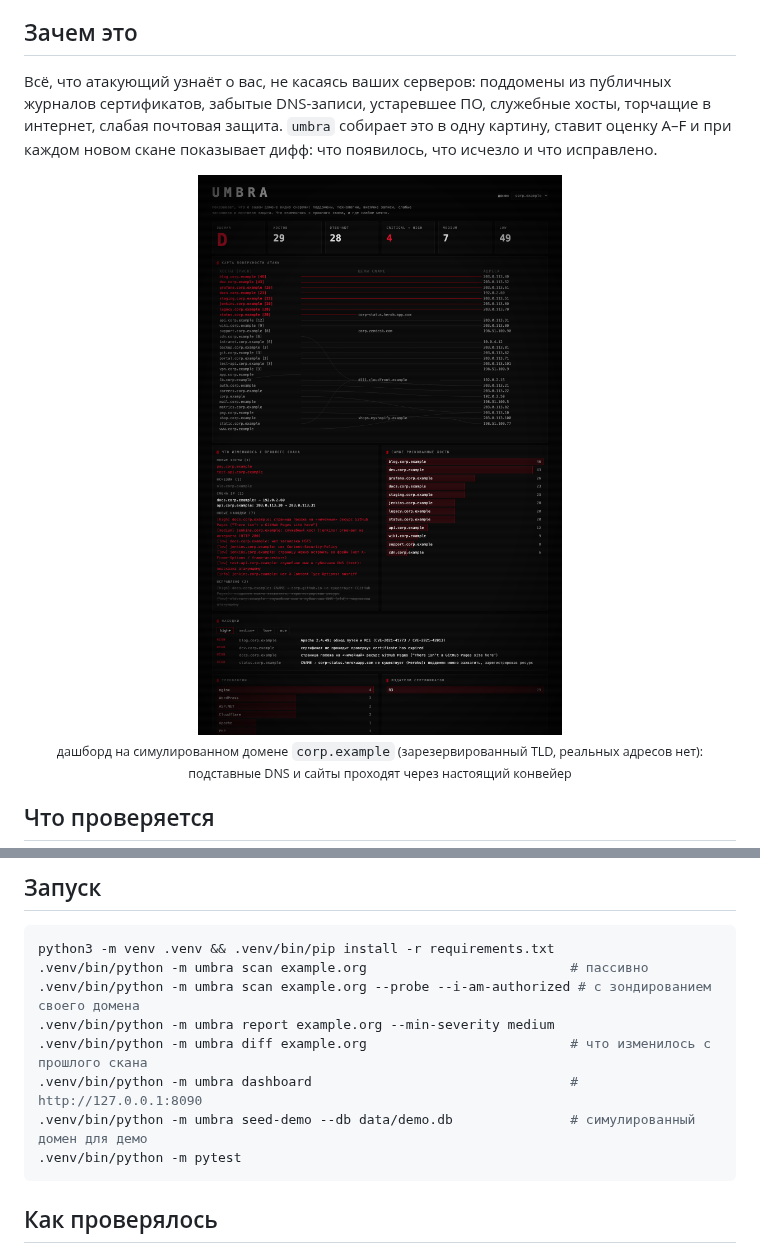
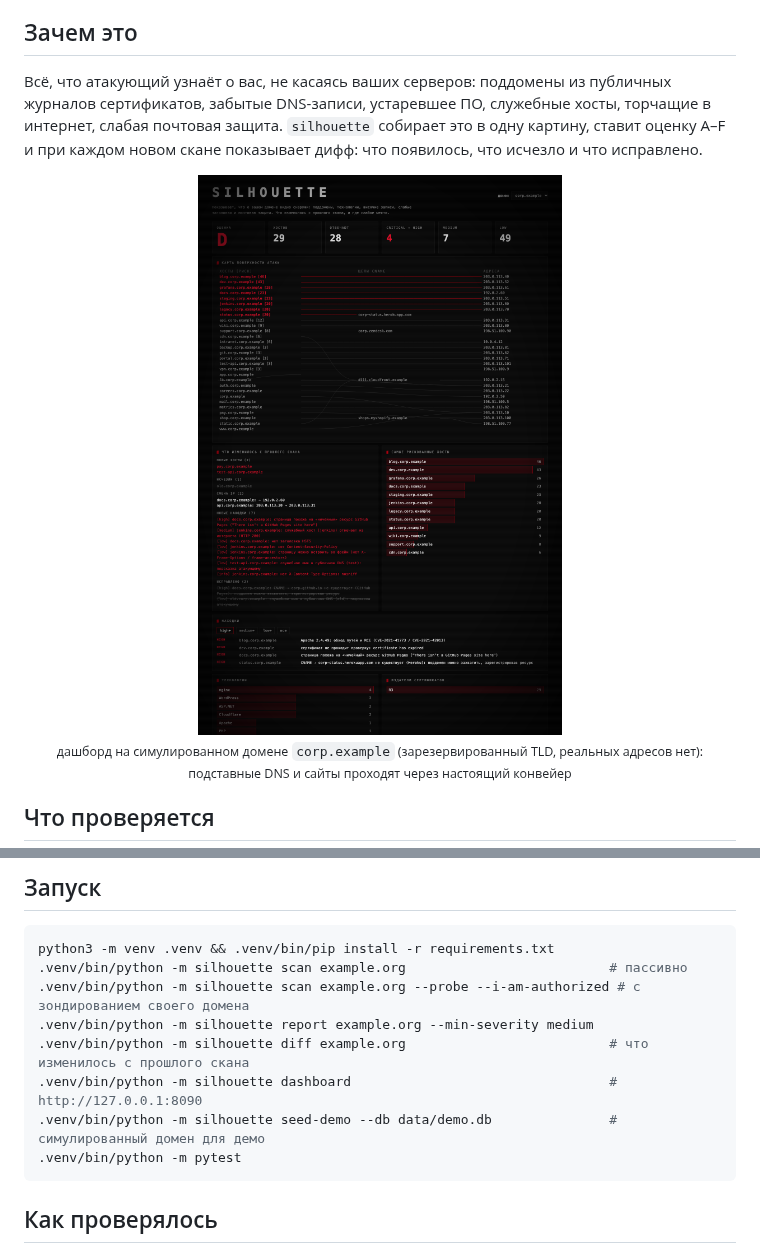
Before and after one commit to rephuren/silhouette, a Markdown page: README.md, 2 parts joined by grey strips. Drawn GitHub-style; pictures changed too: assets/dashboard.png.

Commit message:
rename umbra to silhouette
Co-Authored-By: Claude Sonnet 5.5 <noreply@anthropic.com>

````diff
--- a/README.md
+++ b/README.md
@@ -9,6 +9,6 @@
 
 ## Зачем это
 
-Всё, что атакующий узнаёт о вас, не касаясь ваших серверов: поддомены из публичных журналов сертификатов, забытые DNS-записи, устаревшее ПО, служебные хосты, торчащие в интернет, слабая почтовая защита. `umbra` собирает это в одну картину, ставит оценку A–F и при каждом новом скане показывает дифф: что появилось, что исчезло и что исправлено.
+Всё, что атакующий узнаёт о вас, не касаясь ваших серверов: поддомены из публичных журналов сертификатов, забытые DNS-записи, устаревшее ПО, служебные хосты, торчащие в интернет, слабая почтовая защита. `silhouette` собирает это в одну картину, ставит оценку A–F и при каждом новом скане показывает дифф: что появилось, что исчезло и что исправлено.
 
 <div align="center">
@@ -35,12 +35,12 @@
 
 ```bash
 python3 -m venv .venv && .venv/bin/pip install -r requirements.txt
-.venv/bin/python -m umbra scan example.org                          # пассивно
-.venv/bin/python -m umbra scan example.org --probe --i-am-authorized # с зондированием своего домена
-.venv/bin/python -m umbra report example.org --min-severity medium
-.venv/bin/python -m umbra diff example.org                          # что изменилось с прошлого скана
-.venv/bin/python -m umbra dashboard                                 # http://127.0.0.1:8090
-.venv/bin/python -m umbra seed-demo --db data/demo.db               # симулированный домен для демо
+.venv/bin/python -m silhouette scan example.org                          # пассивно
+.venv/bin/python -m silhouette scan example.org --probe --i-am-authorized # с зондированием своего домена
+.venv/bin/python -m silhouette report example.org --min-severity medium
+.venv/bin/python -m silhouette diff example.org                          # что изменилось с прошлого скана
+.venv/bin/python -m silhouette dashboard                                 # http://127.0.0.1:8090
+.venv/bin/python -m silhouette seed-demo --db data/demo.db               # симулированный домен для демо
 .venv/bin/python -m pytest
 ```
 
````
Also changed, not shown: other parts of README.md (+2 -2 lines), 28 other files.
